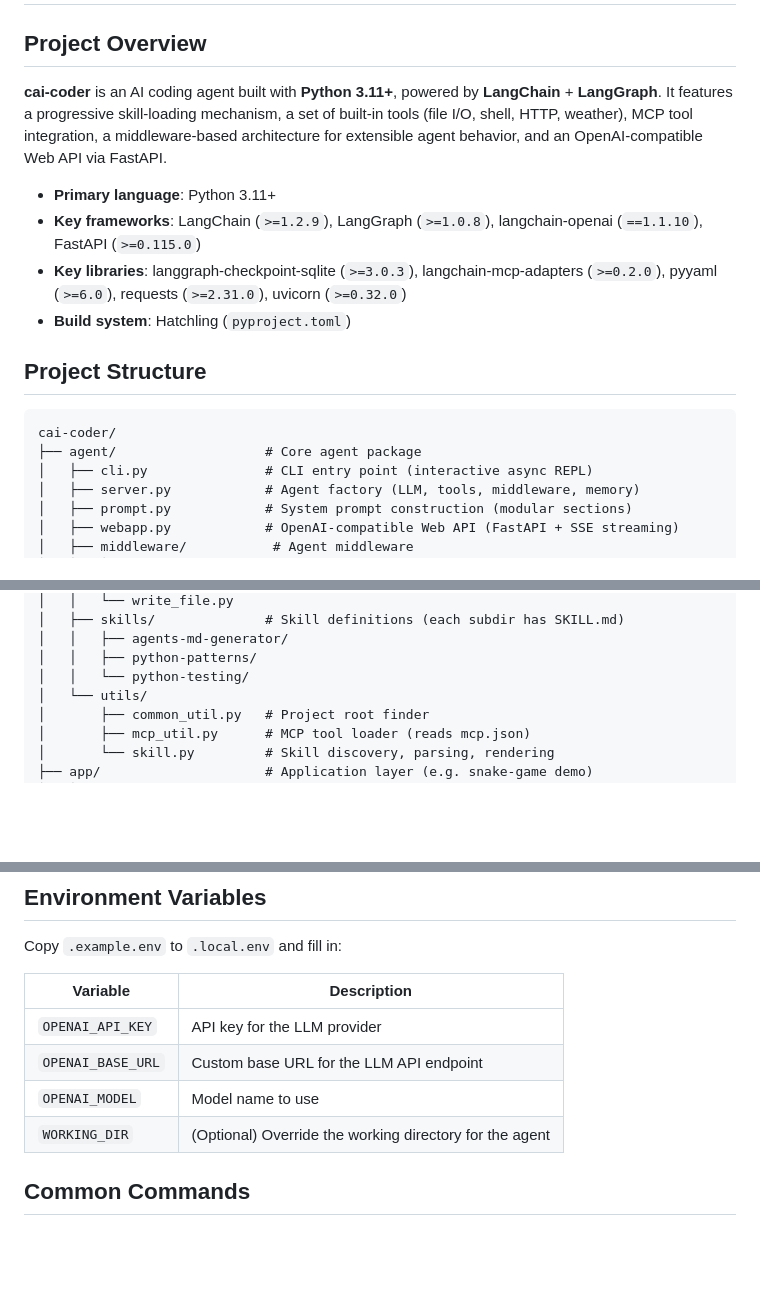
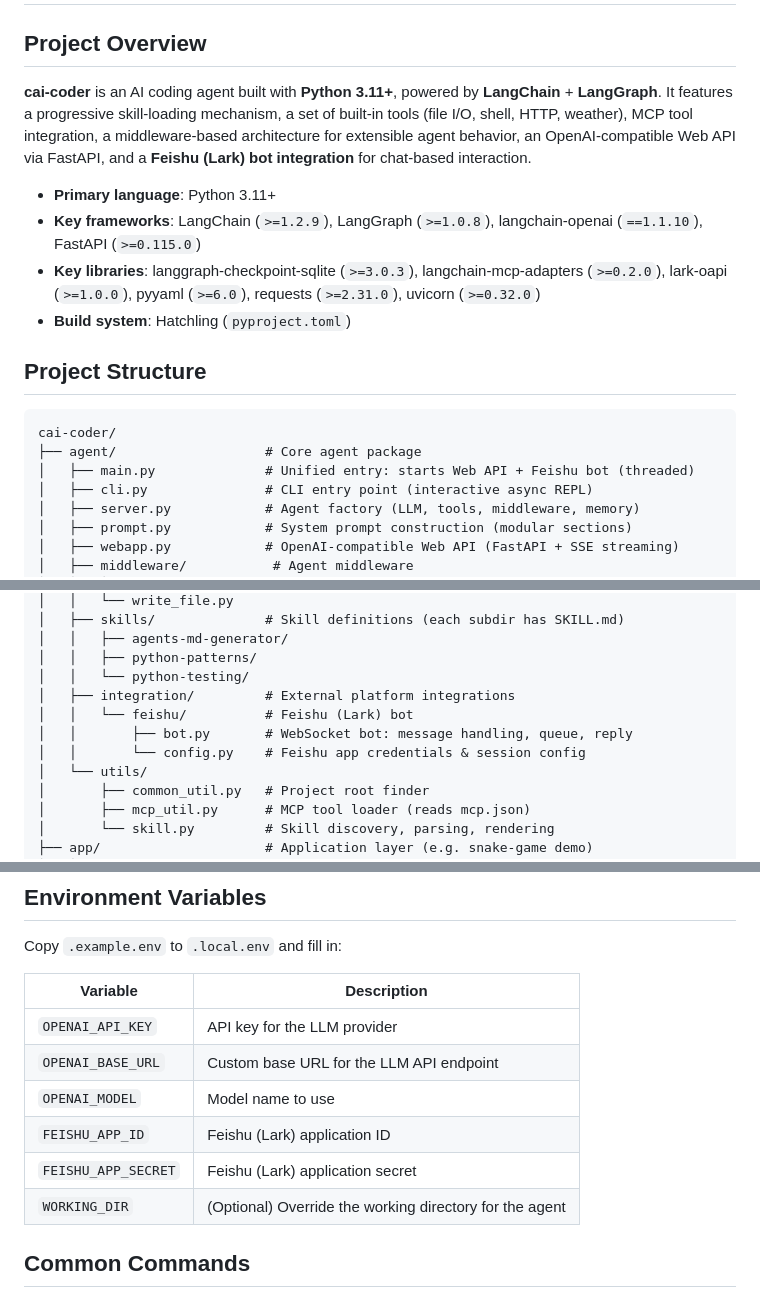
Before and after one commit to lxhcaicai-QWQ/cai-coder, a Markdown page: AGENTS.md, 3 parts joined by grey strips. Drawn GitHub-style; blank space fills up the shorter version.

````diff
--- a/AGENTS.md
+++ b/AGENTS.md
@@ -4,11 +4,11 @@
 
 ## Project Overview
 
-**cai-coder** is an AI coding agent built with **Python 3.11+**, powered by **LangChain** + **LangGraph**. It features a progressive skill-loading mechanism, a set of built-in tools (file I/O, shell, HTTP, weather), MCP tool integration, a middleware-based architecture for extensible agent behavior, and an OpenAI-compatible Web API via FastAPI.
+**cai-coder** is an AI coding agent built with **Python 3.11+**, powered by **LangChain** + **LangGraph**. It features a progressive skill-loading mechanism, a set of built-in tools (file I/O, shell, HTTP, weather), MCP tool integration, a middleware-based architecture for extensible agent behavior, an OpenAI-compatible Web API via FastAPI, and a **Feishu (Lark) bot integration** for chat-based interaction.
 
 - **Primary language**: Python 3.11+
 - **Key frameworks**: LangChain (`>=1.2.9`), LangGraph (`>=1.0.8`), langchain-openai (`==1.1.10`), FastAPI (`>=0.115.0`)
-- **Key libraries**: langgraph-checkpoint-sqlite (`>=3.0.3`), langchain-mcp-adapters (`>=0.2.0`), pyyaml (`>=6.0`), requests (`>=2.31.0`), uvicorn (`>=0.32.0`)
+- **Key libraries**: langgraph-checkpoint-sqlite (`>=3.0.3`), langchain-mcp-adapters (`>=0.2.0`), lark-oapi (`>=1.0.0`), pyyaml (`>=6.0`), requests (`>=2.31.0`), uvicorn (`>=0.32.0`)
 - **Build system**: Hatchling (`pyproject.toml`)
 
 ## Project Structure
@@ -16,6 +16,7 @@
 ```
 cai-coder/
 ├── agent/                   # Core agent package
+│   ├── main.py              # Unified entry: starts Web API + Feishu bot (threaded)
 │   ├── cli.py               # CLI entry point (interactive async REPL)
 │   ├── server.py            # Agent factory (LLM, tools, middleware, memory)
 │   ├── prompt.py            # System prompt construction (modular sections)
@@ -34,6 +35,10 @@ cai-coder/
 │   │   ├── agents-md-generator/
 │   │   ├── python-patterns/
 │   │   └── python-testing/
+│   ├── integration/         # External platform integrations
+│   │   └── feishu/          # Feishu (Lark) bot
+│   │       ├── bot.py       # WebSocket bot: message handling, queue, reply
+│   │       └── config.py    # Feishu app credentials & session config
 │   └── utils/
 │       ├── common_util.py   # Project root finder
 │       ├── mcp_util.py      # MCP tool loader (reads mcp.json)
@@ -74,6 +80,8 @@ Copy `.example.env` to `.local.env` and fill in:
 | `OPENAI_API_KEY` | API key for the LLM provider |
 | `OPENAI_BASE_URL` | Custom base URL for the LLM API endpoint |
 | `OPENAI_MODEL` | Model name to use |
+| `FEISHU_APP_ID` | Feishu (Lark) application ID |
+| `FEISHU_APP_SECRET` | Feishu (Lark) application secret |
 | `WORKING_DIR` | (Optional) Override the working directory for the agent |
 
 ## Common Commands
````
Also changed, not shown: other parts of AGENTS.md (+28 -4 lines).
